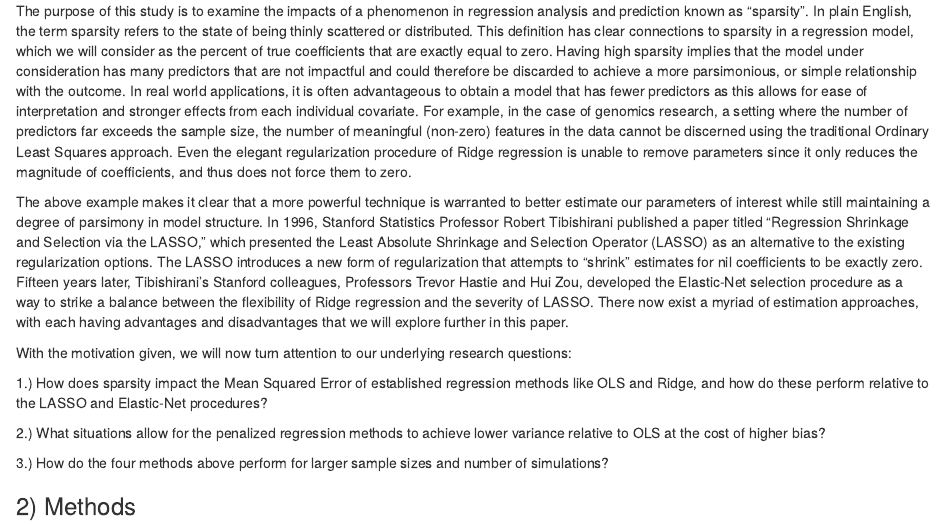
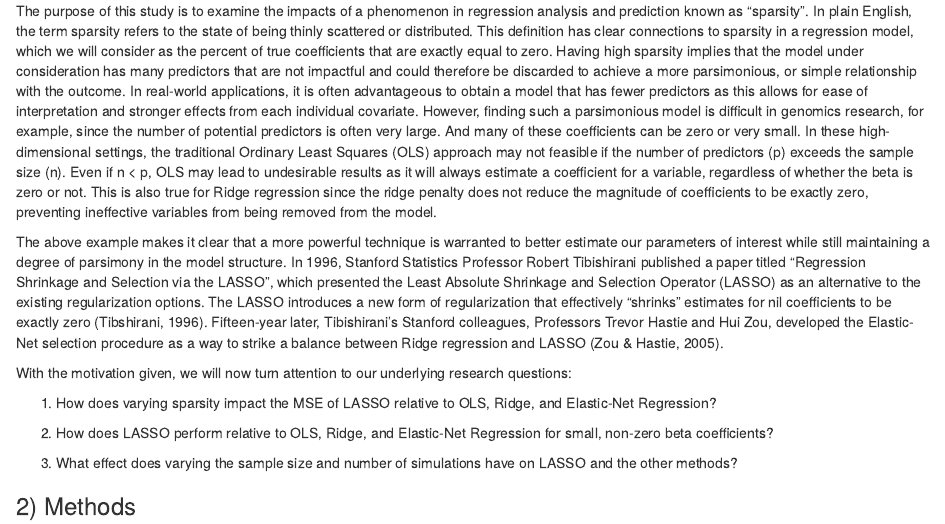
Before and after one commit to dnolter959/222_Project, an R Markdown document (Written_Report.Rmd): the page in a window 1100 px wide, from 260 px down. The pictures show the output file Written_Report.html that the author committed with the source, opened offline.

Commit message:
update intro

```diff
--- a/Written_Report.Rmd
+++ b/Written_Report.Rmd
@@ -22,17 +22,18 @@ library(glmnet)
 ## Comparing LASSO to Other Regression Methods in the Presence of Sparsity and Small Effect Sizes
 
 ### I) Introduction
-The purpose of this study is to examine the impacts of a phenomenon in regression analysis and prediction known as “sparsity”. In plain English, the term sparsity refers to the state of being thinly scattered or distributed. This definition has clear connections to sparsity in a regression model, which we will consider as the percent of true coefficients that are exactly equal to zero. Having high sparsity implies that the model under consideration has many predictors that are not impactful and could therefore be discarded to achieve a more parsimonious, or simple relationship with the outcome. In real world applications, it is often advantageous to obtain a model that has fewer predictors as this allows for ease of interpretation and stronger effects from each individual covariate. For example, in the case of genomics research, a setting where the number of predictors far exceeds the sample size, the number of meaningful (non-zero) features in the data cannot be discerned using the traditional Ordinary Least Squares approach. Even the elegant regularization procedure of Ridge regression is unable to remove parameters since it only reduces the magnitude of coefficients, and thus does not force them to zero.
+The purpose of this study is to examine the impacts of a phenomenon in regression analysis and prediction known as “sparsity”. In plain English, the term sparsity refers to the state of being thinly scattered or distributed. This definition has clear connections to sparsity in a regression model, which we will consider as the percent of true coefficients that are exactly equal to zero. Having high sparsity implies that the model under consideration has many predictors that are not impactful and could therefore be discarded to achieve a more parsimonious, or simple relationship with the outcome. In real-world applications, it is often advantageous to obtain a model that has fewer predictors as this allows for ease of interpretation and stronger effects from each individual covariate. However, finding such a parsimonious model is difficult in genomics research, for example, since the number of potential predictors is often very large. And many of these coefficients can be zero or very small. In these high-dimensional settings, the traditional Ordinary Least Squares (OLS) approach may not feasible if the number of predictors (p) exceeds the sample size (n). Even if n < p, OLS may lead to undesirable results as it will always estimate a coefficient for a variable, regardless of whether the beta is zero or not. This is also true for Ridge regression since the ridge penalty does not reduce the magnitude of coefficients to be exactly zero, preventing ineffective variables from being removed from the model.
 
-The above example makes it clear that a more powerful technique is warranted to better estimate our parameters of interest while still maintaining a degree of parsimony in model structure. In 1996, Stanford Statistics Professor Robert Tibishirani published a paper titled “Regression Shrinkage and Selection via the LASSO," which presented the Least Absolute Shrinkage and Selection Operator (LASSO) as an alternative to the existing regularization options. The LASSO introduces a new form of regularization that attempts to “shrink” estimates for nil coefficients to be exactly zero. Fifteen years later, Tibishirani’s Stanford colleagues, Professors Trevor Hastie and Hui Zou, developed the Elastic-Net selection procedure as a way to strike a balance between the flexibility of Ridge regression and the severity of LASSO. There now exist a myriad of estimation approaches, with each having advantages and disadvantages that we will explore further in this paper.
+The above example makes it clear that a more powerful technique is warranted to better estimate our parameters of interest while still maintaining a degree of parsimony in the model structure. In 1996, Stanford Statistics Professor Robert Tibishirani published a paper titled “Regression Shrinkage and Selection via the LASSO”, which presented the Least Absolute Shrinkage and Selection Operator (LASSO) as an alternative to the existing regularization options. The LASSO introduces a new form of regularization that effectively “shrinks” estimates for nil coefficients to be exactly zero (Tibshirani, 1996). Fifteen-year later, Tibishirani’s Stanford colleagues, Professors Trevor Hastie and Hui Zou, developed the Elastic-Net selection procedure as a way to strike a balance between Ridge regression and LASSO (Zou & Hastie, 2005).
 
 With the motivation given, we will now turn attention to our underlying research questions:
 
-1.) How does sparsity impact the Mean Squared Error of established regression methods like OLS and Ridge, and how do these perform relative to the LASSO and Elastic-Net procedures?
+1) How does varying sparsity impact the MSE of LASSO relative to OLS, Ridge, and Elastic-Net Regression?
 
-2.) What situations allow for the penalized regression methods to achieve lower variance relative to OLS at the cost of higher bias?
+2) How does LASSO perform relative to OLS, Ridge, and Elastic-Net Regression for small, non-zero beta coefficients?
 
-3.) How do the four methods above perform for larger sample sizes and number of simulations?
+3) What effect does varying the sample size and number of simulations have on LASSO and the other methods?
+
 
 ### 2) Methods
 
```
Also changed, not shown: Written_Report.html.
